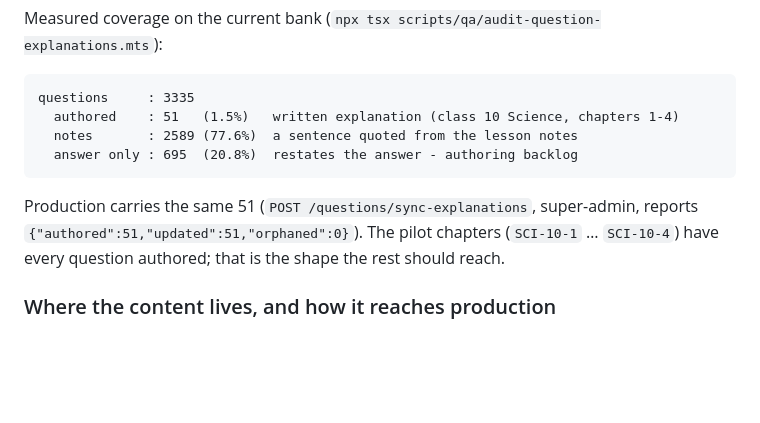
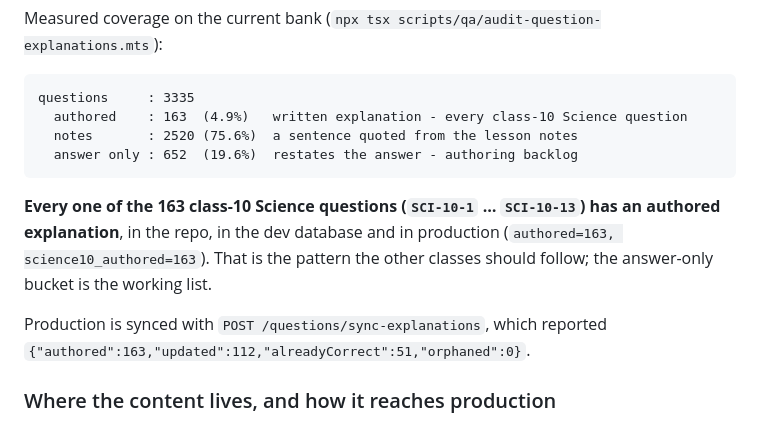
Before and after one commit to sanroai/app, a Markdown page: docs/LEARNING_LOOP.md, the part around the change. Rendered like a GitHub page; blank space fills up the shorter version.

Commit message:
docs: class-10 Science is fully authored (163/163); refresh coverage numbers

````diff
--- a/docs/LEARNING_LOOP.md
+++ b/docs/LEARNING_LOOP.md
@@ -43,15 +43,18 @@ Measured coverage on the current bank (`npx tsx scripts/qa/audit-question-explan
 
 ```
 questions     : 3335
-  authored    : 51   (1.5%)   written explanation (class 10 Science, chapters 1-4)
-  notes       : 2589 (77.6%)  a sentence quoted from the lesson notes
-  answer only : 695  (20.8%)  restates the answer - authoring backlog
+  authored    : 163  (4.9%)   written explanation - every class-10 Science question
+  notes       : 2520 (75.6%)  a sentence quoted from the lesson notes
+  answer only : 652  (19.6%)  restates the answer - authoring backlog
 ```
 
-Production carries the same 51 (`POST /questions/sync-explanations`, super-admin,
-reports `{"authored":51,"updated":51,"orphaned":0}`). The pilot chapters
-(`SCI-10-1` … `SCI-10-4`) have every question authored; that is the shape the
-rest should reach.
+**Every one of the 163 class-10 Science questions (`SCI-10-1` … `SCI-10-13`) has
+an authored explanation**, in the repo, in the dev database and in production
+(`authored=163, science10_authored=163`). That is the pattern the other classes
+should follow; the answer-only bucket is the working list.
+
+Production is synced with `POST /questions/sync-explanations`, which reported
+`{"authored":163,"updated":112,"alreadyCorrect":51,"orphaned":0}`.
 
 ### Where the content lives, and how it reaches production
 
````
Also changed, not shown: docs/CHANGELOG_DEVELOPMENT.md (+3 -3 lines).
